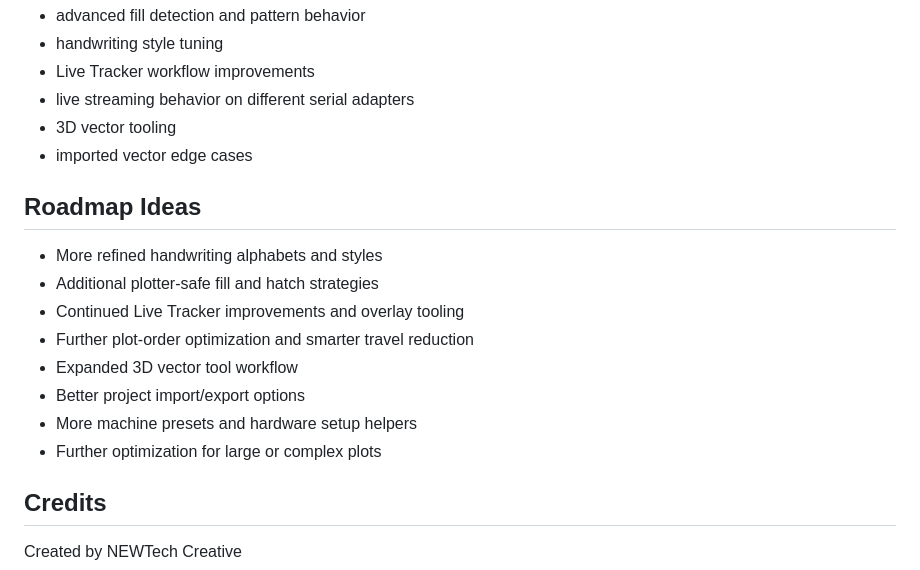
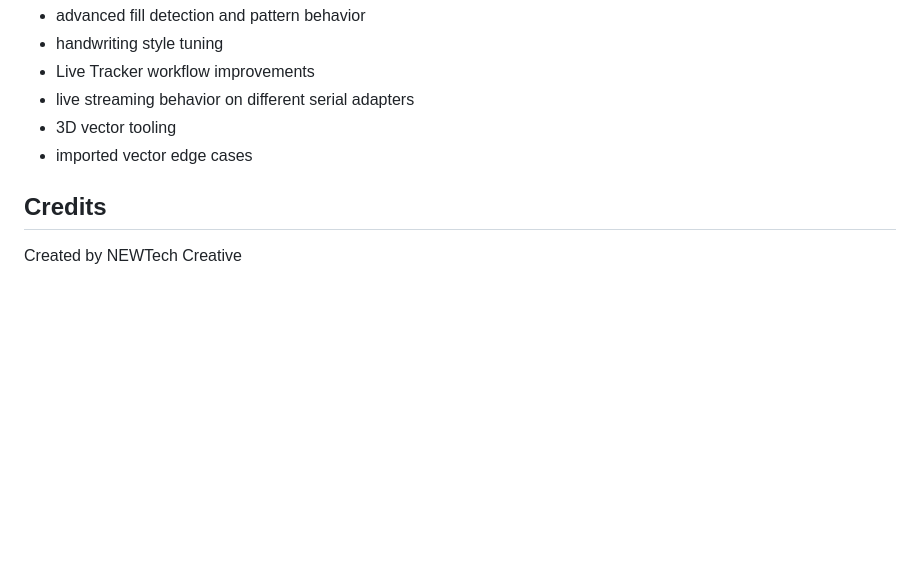
Before and after one commit to NEWTech-Creative/Roland-DXY-Plotter-WebUI, a Markdown page: README.md, the part around the change. GitHub-like rendering; blank space fills up the shorter version.

Commit message:
Remove roadmap ideas from README
Removed the roadmap ideas section from the README.

```diff
--- a/README.md
+++ b/README.md
@@ -155,17 +155,6 @@ This is an actively evolving creative tool. Features and behavior are still bein
 - 3D vector tooling
 - imported vector edge cases
 
-## Roadmap Ideas
-
-- More refined handwriting alphabets and styles
-- Additional plotter-safe fill and hatch strategies
-- Continued Live Tracker improvements and overlay tooling
-- Further plot-order optimization and smarter travel reduction
-- Expanded 3D vector tool workflow
-- Better project import/export options
-- More machine presets and hardware setup helpers
-- Further optimization for large or complex plots
-
 ## Credits
 
 Created by NEWTech Creative
```
